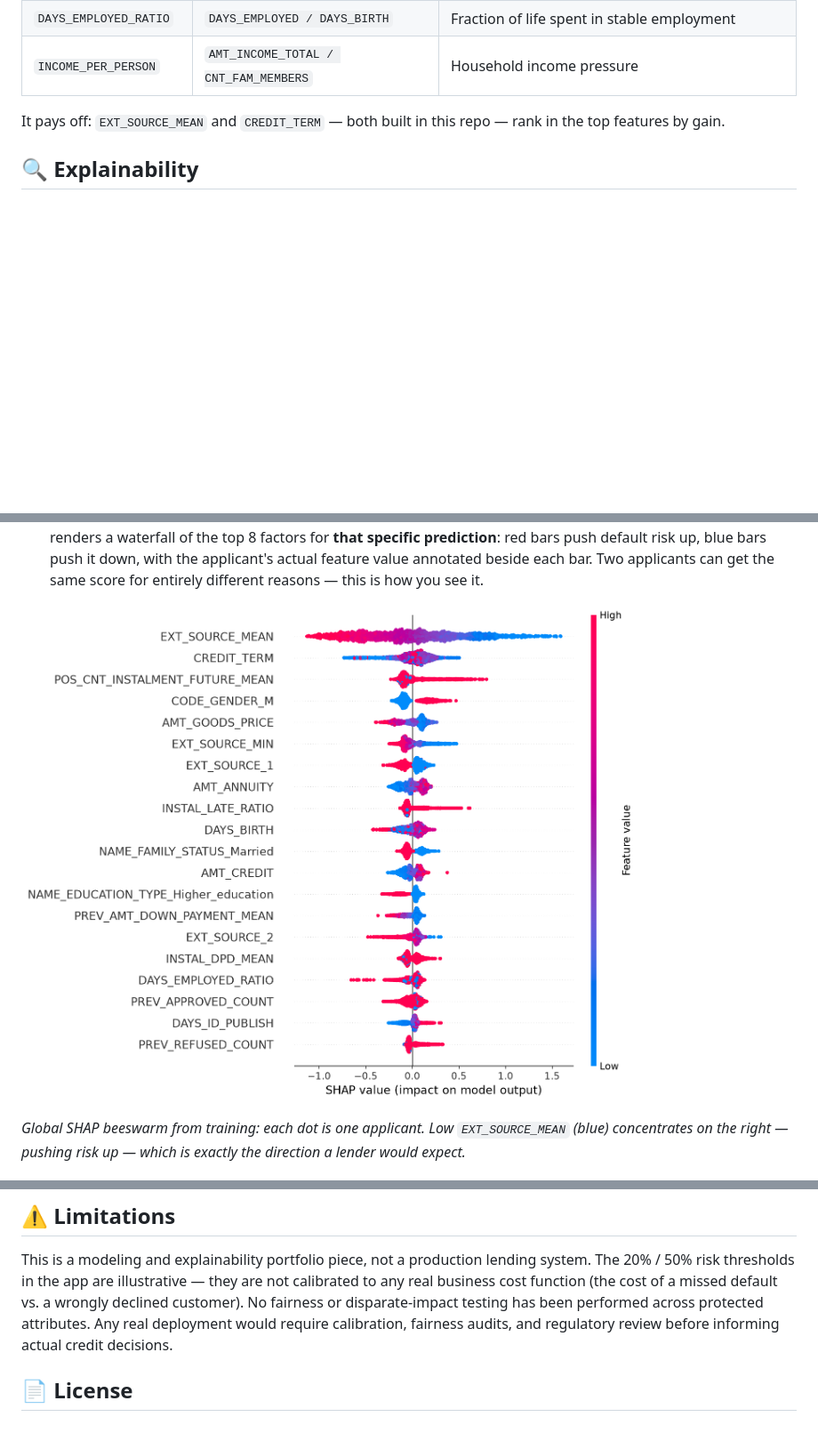
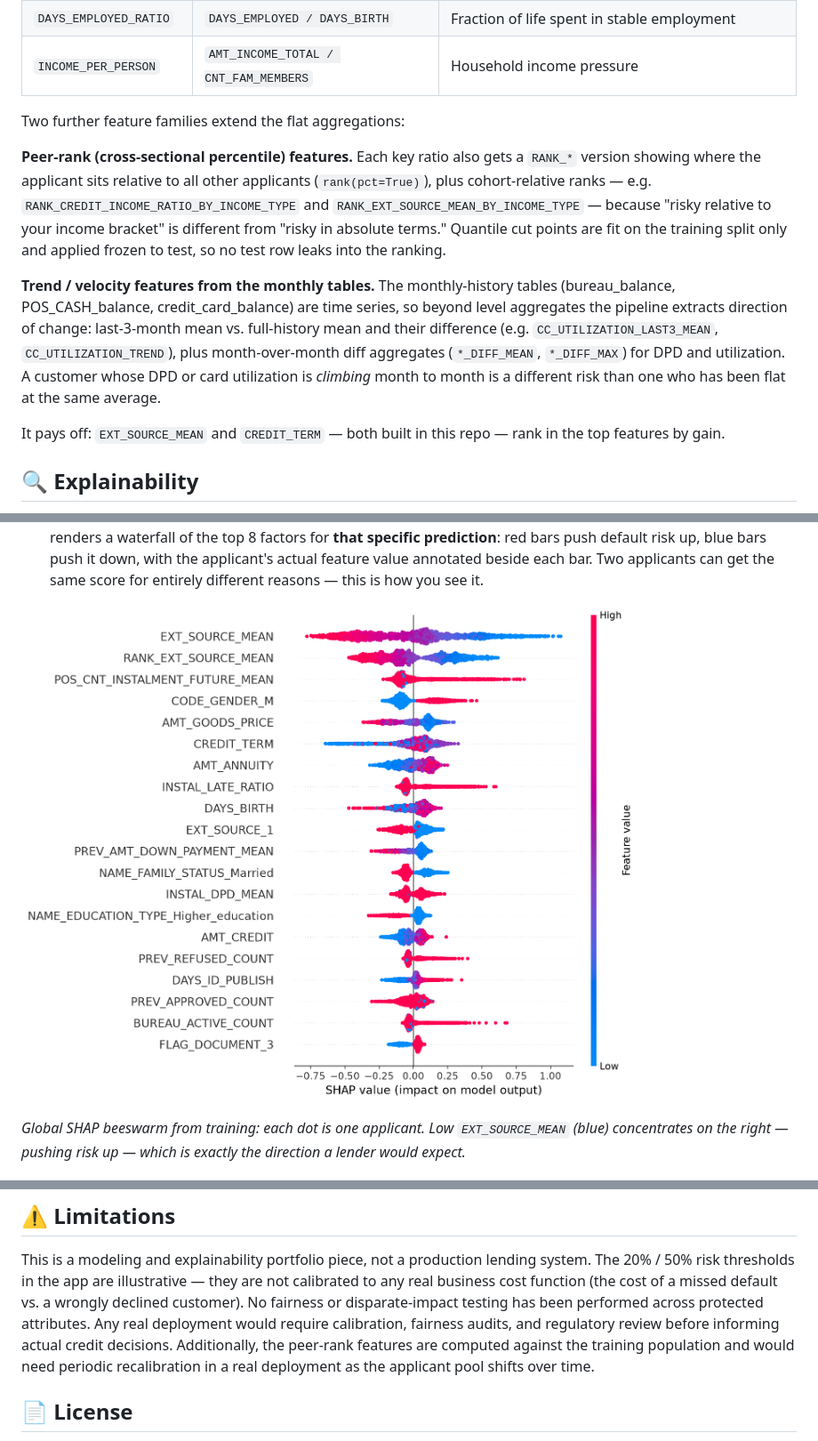
Before and after one commit to Likhith776/credit-default-predictor, a Markdown page: README.md, 3 parts joined by grey strips. Shown: that part at 89% size. Drawn GitHub-style; pictures changed too: models/shap_summary.png; blank space fills up the shorter version.

```diff
--- a/README.md
+++ b/README.md
@@ -62,6 +62,26 @@ eyeball first:
 | `CREDIT_TERM` | `AMT_CREDIT / AMT_ANNUITY` | How many years the loan runs (higher = longer exposure) |
 | `DAYS_EMPLOYED_RATIO` | `DAYS_EMPLOYED / DAYS_BIRTH` | Fraction of life spent in stable employment |
 | `INCOME_PER_PERSON` | `AMT_INCOME_TOTAL / CNT_FAM_MEMBERS` | Household income pressure |
+
+Two further feature families extend the flat aggregations:
+
+**Peer-rank (cross-sectional percentile) features.** Each key ratio also gets
+a `RANK_*` version showing where the applicant sits relative to all other
+applicants (`rank(pct=True)`), plus cohort-relative ranks — e.g.
+`RANK_CREDIT_INCOME_RATIO_BY_INCOME_TYPE` and
+`RANK_EXT_SOURCE_MEAN_BY_INCOME_TYPE` — because "risky relative to your
+income bracket" is different from "risky in absolute terms." Quantile cut
+points are fit on the training split only and applied frozen to test, so no
+test row leaks into the ranking.
+
+**Trend / velocity features from the monthly tables.** The monthly-history
+tables (bureau_balance, POS_CASH_balance, credit_card_balance) are time
+series, so beyond level aggregates the pipeline extracts direction of change:
+last-3-month mean vs. full-history mean and their difference (e.g.
+`CC_UTILIZATION_LAST3_MEAN`, `CC_UTILIZATION_TREND`), plus month-over-month
+diff aggregates (`*_DIFF_MEAN`, `*_DIFF_MAX`) for DPD and utilization. A
+customer whose DPD or card utilization is *climbing* month to month is a
+different risk than one who has been flat at the same average.
 
 It pays off: `EXT_SOURCE_MEAN` and `CREDIT_TERM` — both built in this repo —
 rank in the top features by gain.
@@ -200,7 +220,10 @@ they are not calibrated to any real business cost function (the cost of a
 missed default vs. a wrongly declined customer). No fairness or
 disparate-impact testing has been performed across protected attributes.
 Any real deployment would require calibration, fairness audits, and
-regulatory review before informing actual credit decisions.
+regulatory review before informing actual credit decisions. Additionally,
+the peer-rank features are computed against the training population and
+would need periodic recalibration in a real deployment as the applicant
+pool shifts over time.
 
 ## 📄 License
 
```
Also changed, not shown: other parts of README.md (+3 -3 lines), models/feature_importance.png, 6 other files.
